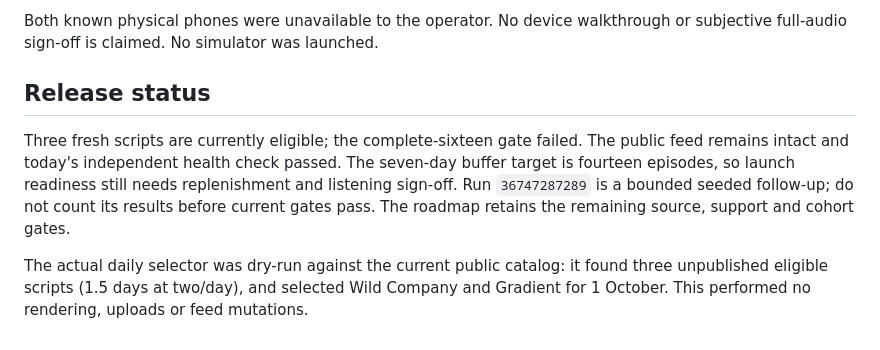
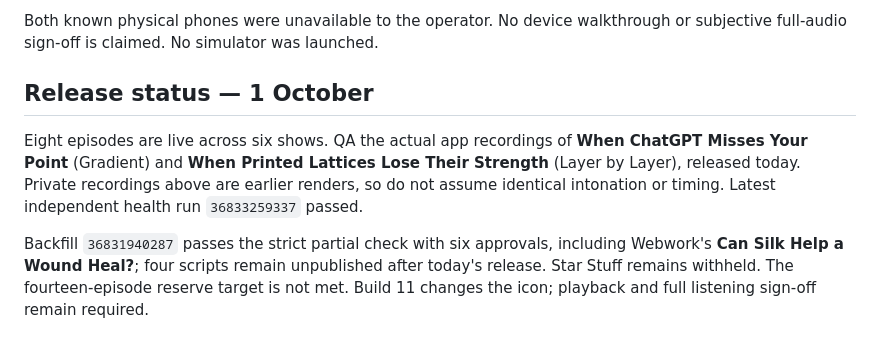
Before and after one commit to xmevans10/aipodcasts, a Markdown page: docs/QA-BUILD-10.md, the part around the change. Rendered like a GitHub page.

```diff
--- a/docs/QA-BUILD-10.md
+++ b/docs/QA-BUILD-10.md
@@ -49,14 +49,8 @@ the app journey, not the character comparison.
 Both known physical phones were unavailable to the operator. No device walkthrough or
 subjective full-audio sign-off is claimed. No simulator was launched.
 
-## Release status
+## Release status — 1 October
 
-Three fresh scripts are currently eligible; the complete-sixteen gate failed. The public
-feed remains intact and today's independent health check passed. The seven-day buffer
-target is fourteen episodes, so launch readiness still needs replenishment and listening
-sign-off. Run `36747287289` is a bounded seeded follow-up; do not count its results before
-current gates pass. The roadmap retains the remaining source, support and cohort gates.
+Eight episodes are live across six shows. QA the actual app recordings of **When ChatGPT Misses Your Point** (Gradient) and **When Printed Lattices Lose Their Strength** (Layer by Layer), released today. Private recordings above are earlier renders, so do not assume identical intonation or timing. Latest independent health run `36833259337` passed.
 
-The actual daily selector was dry-run against the current public catalog: it found three
-unpublished eligible scripts (1.5 days at two/day), and selected Wild Company and Gradient
-for 1 October. This performed no rendering, uploads or feed mutations.
+Backfill `36831940287` passes the strict partial check with six approvals, including Webwork's **Can Silk Help a Wound Heal?**; four scripts remain unpublished after today's release. Star Stuff remains withheld. The fourteen-episode reserve target is not met. Build 11 changes the icon; playback and full listening sign-off remain required.
```
Also changed, not shown: docs/CONTENT-FLOW-AUDIT.md (+7 -1 lines), docs/PRODUCT-ROADMAP.md (+20 -6 lines).
